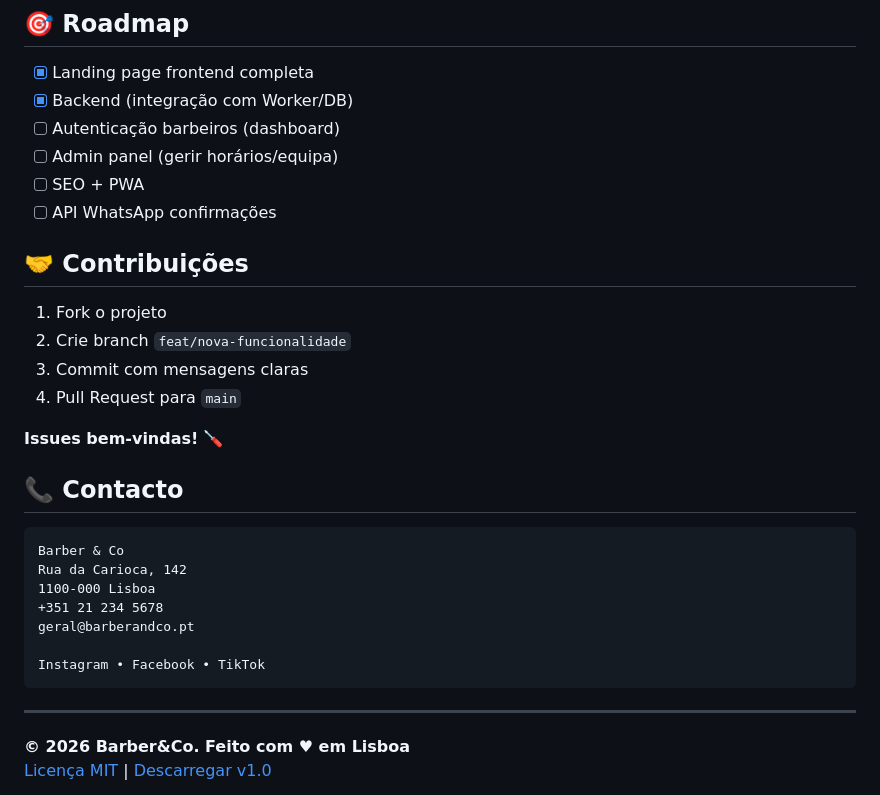
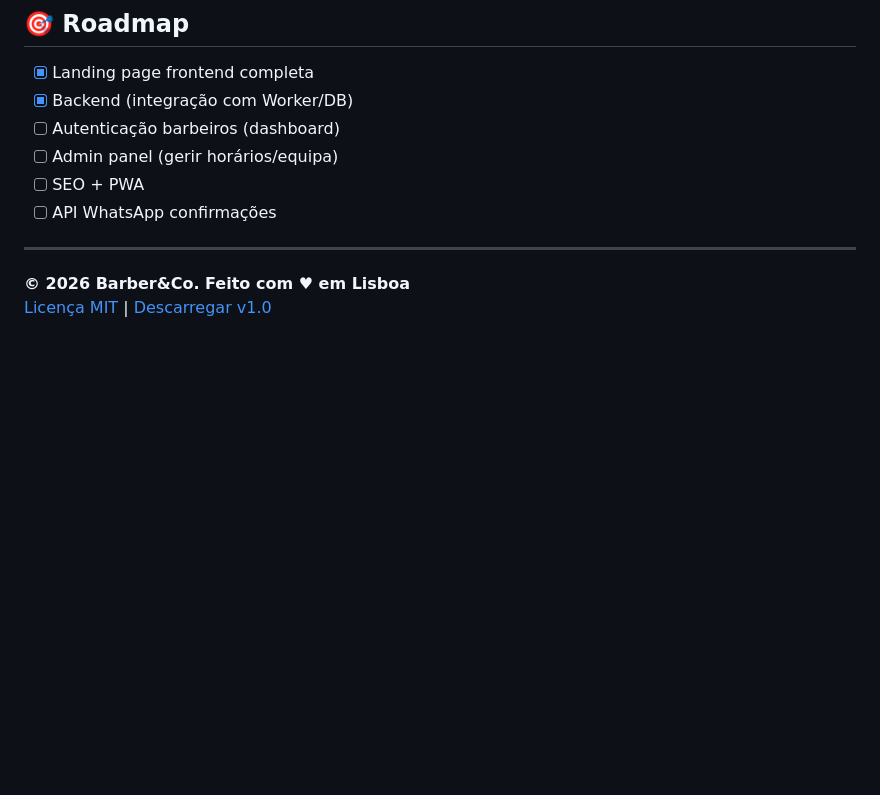
Before and after one commit to Alexandretreinamentos/barberCo, a Markdown page: README.md, the part around the change. GitHub-like rendering; blank space fills up the shorter version.

````diff
--- a/README.md
+++ b/README.md
@@ -94,27 +94,6 @@ Site_Barbeiro/
 - [ ] SEO + PWA
 - [ ] API WhatsApp confirmações
 
-## 🤝 Contribuições
-
-1. Fork o projeto
-2. Crie branch `feat/nova-funcionalidade`
-3. Commit com mensagens claras
-4. Pull Request para `main`
-
-**Issues bem-vindas!** 🪛
-
-## 📞 Contacto
-
-```
-Barber & Co
-Rua da Carioca, 142
-1100-000 Lisboa
-+351 21 234 5678
-geral@barberandco.pt
-
-Instagram • Facebook • TikTok
-```
-
 ---
 
 **© 2026 Barber&amp;Co. Feito com ♥ em Lisboa**
````
